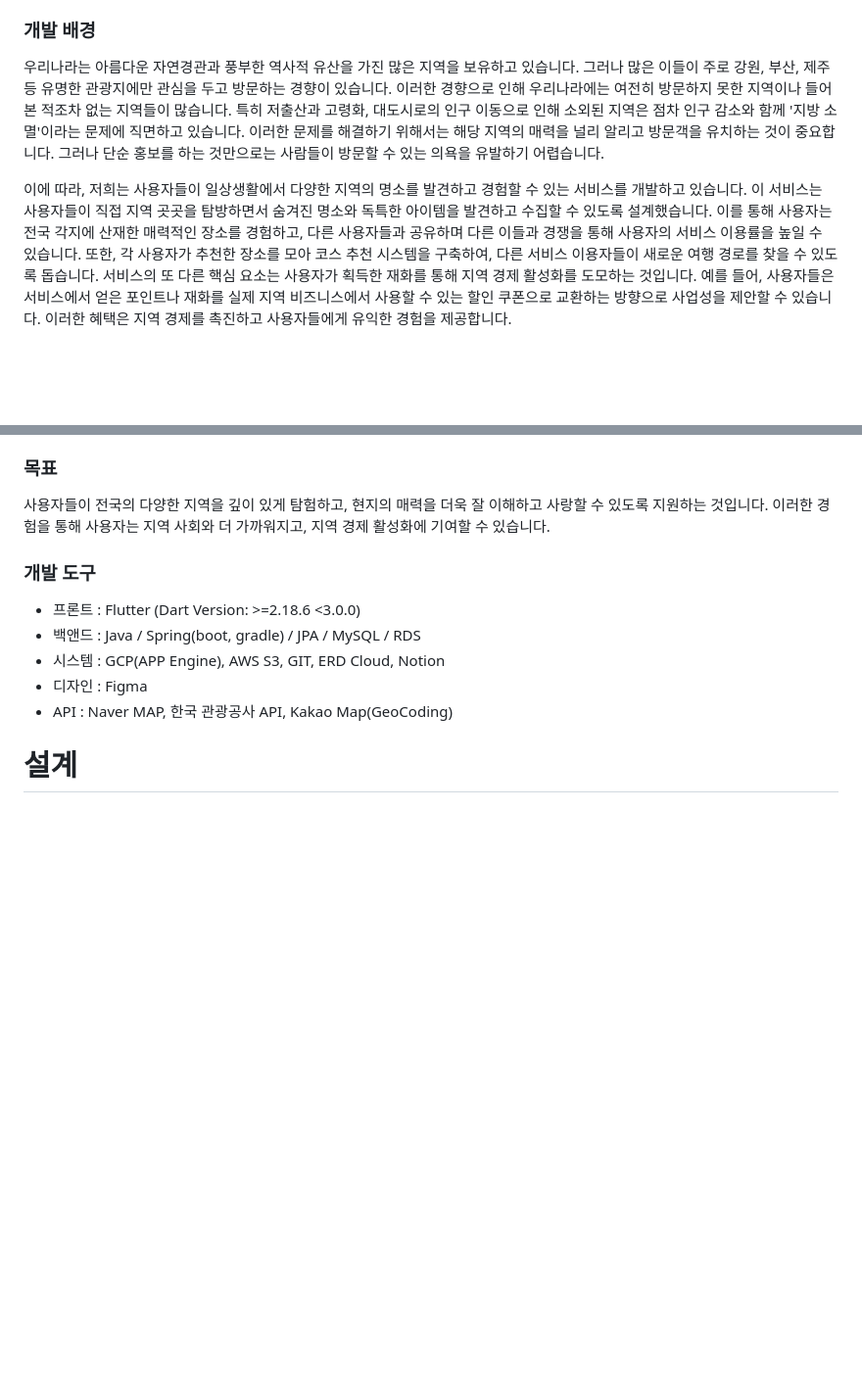
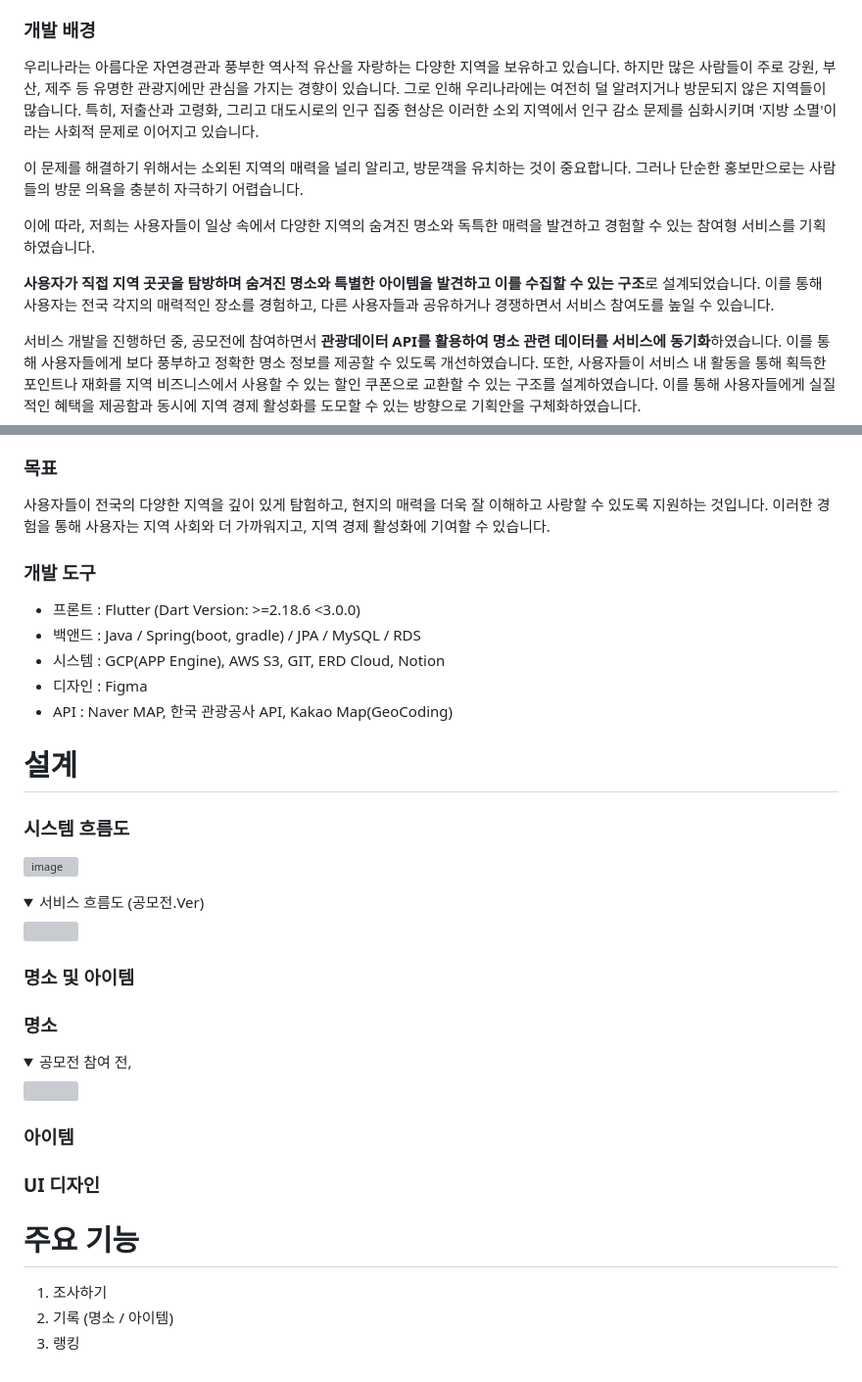
Before and after one commit to Travel-Go-APP/Treg, a Markdown page: README.md, 2 parts joined by grey strips. Shown at 98% size. Rendered like a GitHub page; folded sections open; blank space fills up the shorter version; grey boxes are pictures that could not be loaded.

```diff
--- a/README.md
+++ b/README.md
@@ -17,9 +17,17 @@
 - 팀원 / 백앤드 / 서버 : 황세동
 - 팀원 / 백앤드 / 서버 : 장현석
 ### 개발 배경
-우리나라는 아름다운 자연경관과 풍부한 역사적 유산을 가진 많은 지역을 보유하고 있습니다. 그러나 많은 이들이 주로 강원, 부산, 제주 등 유명한 관광지에만 관심을 두고 방문하는 경향이 있습니다. 이러한 경향으로 인해 우리나라에는 여전히 방문하지 못한 지역이나 들어본 적조차 없는 지역들이 많습니다. 특히 저출산과 고령화, 대도시로의 인구 이동으로 인해 소외된 지역은 점차 인구 감소와 함께 '지방 소멸'이라는 문제에 직면하고 있습니다. 이러한 문제를 해결하기 위해서는 해당 지역의 매력을 널리 알리고 방문객을 유치하는 것이 중요합니다. 그러나 단순 홍보를 하는 것만으로는 사람들이 방문할 수 있는 의욕을 유발하기 어렵습니다.
+우리나라는 아름다운 자연경관과 풍부한 역사적 유산을 자랑하는 다양한 지역을 보유하고 있습니다. 하지만 많은 사람들이 주로 강원, 부산, 제주 등 유명한 관광지에만 관심을 가지는 경향이 있습니다. 그로 인해 우리나라에는 여전히 덜 알려지거나 방문되지 않은 지역들이 많습니다. 특히, 저출산과 고령화, 그리고 대도시로의 인구 집중 현상은 이러한 소외 지역에서 인구 감소 문제를 심화시키며 '지방 소멸'이라는 사회적 문제로 이어지고 있습니다.
 
-이에 따라, 저희는 사용자들이 일상생활에서 다양한 지역의 명소를 발견하고 경험할 수 있는 서비스를 개발하고 있습니다. 이 서비스는 사용자들이 직접 지역 곳곳을 탐방하면서 숨겨진 명소와 독특한 아이템을 발견하고 수집할 수 있도록 설계했습니다. 이를 통해 사용자는 전국 각지에 산재한 매력적인 장소를 경험하고, 다른 사용자들과 공유하며 다른 이들과 경쟁을 통해 사용자의 서비스 이용률을 높일 수 있습니다. 또한, 각 사용자가 추천한 장소를 모아 코스 추천 시스템을 구축하여, 다른 서비스 이용자들이 새로운 여행 경로를 찾을 수 있도록 돕습니다. 서비스의 또 다른 핵심 요소는 사용자가 획득한 재화를 통해 지역 경제 활성화를 도모하는 것입니다. 예를 들어, 사용자들은 서비스에서 얻은 포인트나 재화를 실제 지역 비즈니스에서 사용할 수 있는 할인 쿠폰으로 교환하는 방향으로 사업성을 제안할 수 있습니다. 이러한 혜택은 지역 경제를 촉진하고 사용자들에게 유익한 경험을 제공합니다.
+이 문제를 해결하기 위해서는 소외된 지역의 매력을 널리 알리고, 방문객을 유치하는 것이 중요합니다. 그러나 단순한 홍보만으로는 사람들의 방문 의욕을 충분히 자극하기 어렵습니다.
+
+이에 따라, 저희는 사용자들이 일상 속에서 다양한 지역의 숨겨진 명소와 독특한 매력을 발견하고 경험할 수 있는 참여형 서비스를 기획하였습니다.
+
+**사용자가 직접 지역 곳곳을 탐방하며 숨겨진 명소와 특별한 아이템을 발견하고 이를 수집할 수 있는 구조**로 설계되었습니다.
+이를 통해 사용자는 전국 각지의 매력적인 장소를 경험하고, 다른 사용자들과 공유하거나 경쟁하면서 서비스 참여도를 높일 수 있습니다.
+
+서비스 개발을 진행하던 중, 공모전에 참여하면서 **관광데이터 API를 활용하여 명소 관련 데이터를 서비스에 동기화**하였습니다. 이를 통해 사용자들에게 보다 풍부하고 정확한 명소 정보를 제공할 수 있도록 개선하였습니다.
+또한, 사용자들이 서비스 내 활동을 통해 획득한 포인트나 재화를 지역 비즈니스에서 사용할 수 있는 할인 쿠폰으로 교환할 수 있는 구조를 설계하였습니다. 이를 통해 사용자들에게 실질적인 혜택을 제공함과 동시에 지역 경제 활성화를 도모할 수 있는 방향으로 기획안을 구체화하였습니다.
 
 ### 목표
 사용자들이 전국의 다양한 지역을 깊이 있게 탐험하고, 현지의 매력을 더욱 잘 이해하고 사랑할 수 있도록 지원하는 것입니다. 이러한 경험을 통해 사용자는 지역 사회와 더 가까워지고, 지역 경제 활성화에 기여할 수 있습니다.
@@ -32,3 +40,32 @@
 - API   : Naver MAP, 한국 관광공사 API, Kakao Map(GeoCoding)
 
 # 설계
+### 시스템 흐름도
+![image](https://github.com/user-attachments/assets/71d503bf-b639-4f29-9d0a-f076fc46a01f)
+
+<details>
+ <summary>
+  서비스 흐름도 (공모전.Ver)
+ </summary>
+ <img src="https://github.com/user-attachments/assets/a62be618-b10d-4bf1-abd4-abacba19d9d0"/>
+</details>
+
+### 명소 및 아이템
+### 명소
+
+<details>
+ <summary>
+  공모전 참여 전,
+ </summary>
+ <img src="https://github.com/user-attachments/assets/ee58ecfd-9632-4cee-9e16-bdf61e04ee66"/>
+</details>
+
+### 아이템
+
+### UI 디자인
+
+
+# 주요 기능
+1. 조사하기
+2. 기록 (명소 / 아이템)
+3. 랭킹
```
